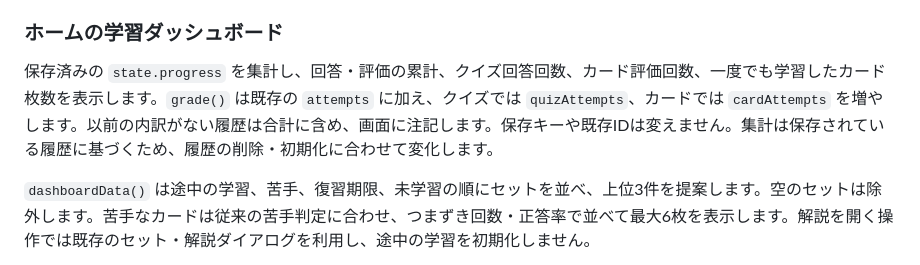
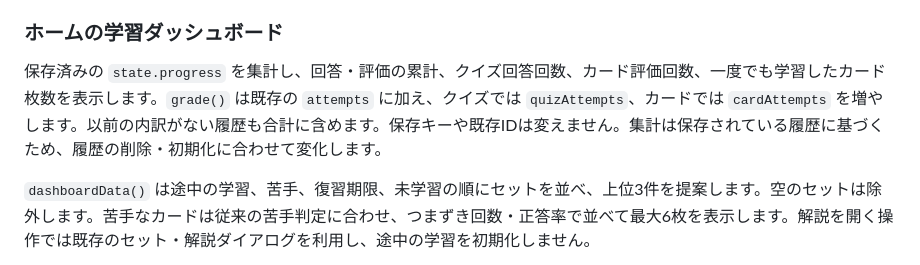
Before and after one commit to kntt32/reviewer, a Markdown page: docs/development.md, the part around the change. Rendered like a GitHub page.

Commit message:
Refresh screenshots for the simplified dashboard

```diff
--- a/docs/development.md
+++ b/docs/development.md
@@ -98,7 +98,7 @@ PC・タブレット幅では左300pxの領域に、画面端から10px離した
 
 ### ホームの学習ダッシュボード
 
-保存済みの `state.progress` を集計し、回答・評価の累計、クイズ回答回数、カード評価回数、一度でも学習したカード枚数を表示します。`grade()` は既存の `attempts` に加え、クイズでは `quizAttempts`、カードでは `cardAttempts` を増やします。以前の内訳がない履歴は合計に含め、画面に注記します。保存キーや既存IDは変えません。集計は保存されている履歴に基づくため、履歴の削除・初期化に合わせて変化します。
+保存済みの `state.progress` を集計し、回答・評価の累計、クイズ回答回数、カード評価回数、一度でも学習したカード枚数を表示します。`grade()` は既存の `attempts` に加え、クイズでは `quizAttempts`、カードでは `cardAttempts` を増やします。以前の内訳がない履歴も合計に含めます。保存キーや既存IDは変えません。集計は保存されている履歴に基づくため、履歴の削除・初期化に合わせて変化します。
 
 `dashboardData()` は途中の学習、苦手、復習期限、未学習の順にセットを並べ、上位3件を提案します。空のセットは除外します。苦手なカードは従来の苦手判定に合わせ、つまずき回数・正答率で並べて最大6枚を表示します。解説を開く操作では既存のセット・解説ダイアログを利用し、途中の学習を初期化しません。
 
```
Also changed, not shown: docs/images/dashboard.png, docs/images/workspace.png.
